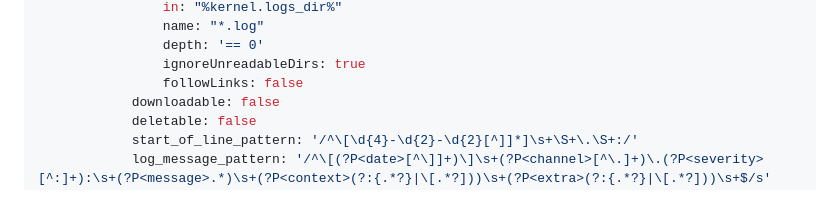
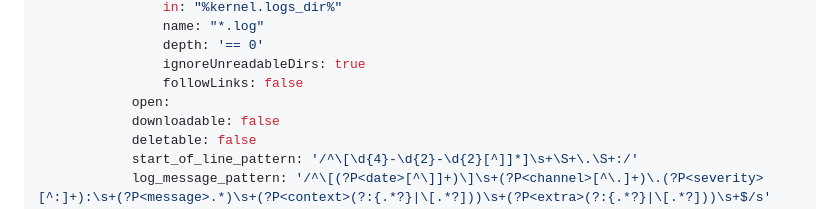
Before and after one commit to frankdekker/symfony-log-viewer-bundle, a Markdown page: README.md, the part around the change. Rendered like a GitHub page.

Commit message:
Update documentation

```diff
--- a/README.md
+++ b/README.md
@@ -98,6 +98,7 @@ fd_log_viewer:
                 depth: '== 0'
                 ignoreUnreadableDirs: true
                 followLinks: false
+            open:
             downloadable: false
             deletable: false
             start_of_line_pattern: '/^\[\d{4}-\d{2}-\d{2}[^]]*]\s+\S+\.\S+:/'
```
